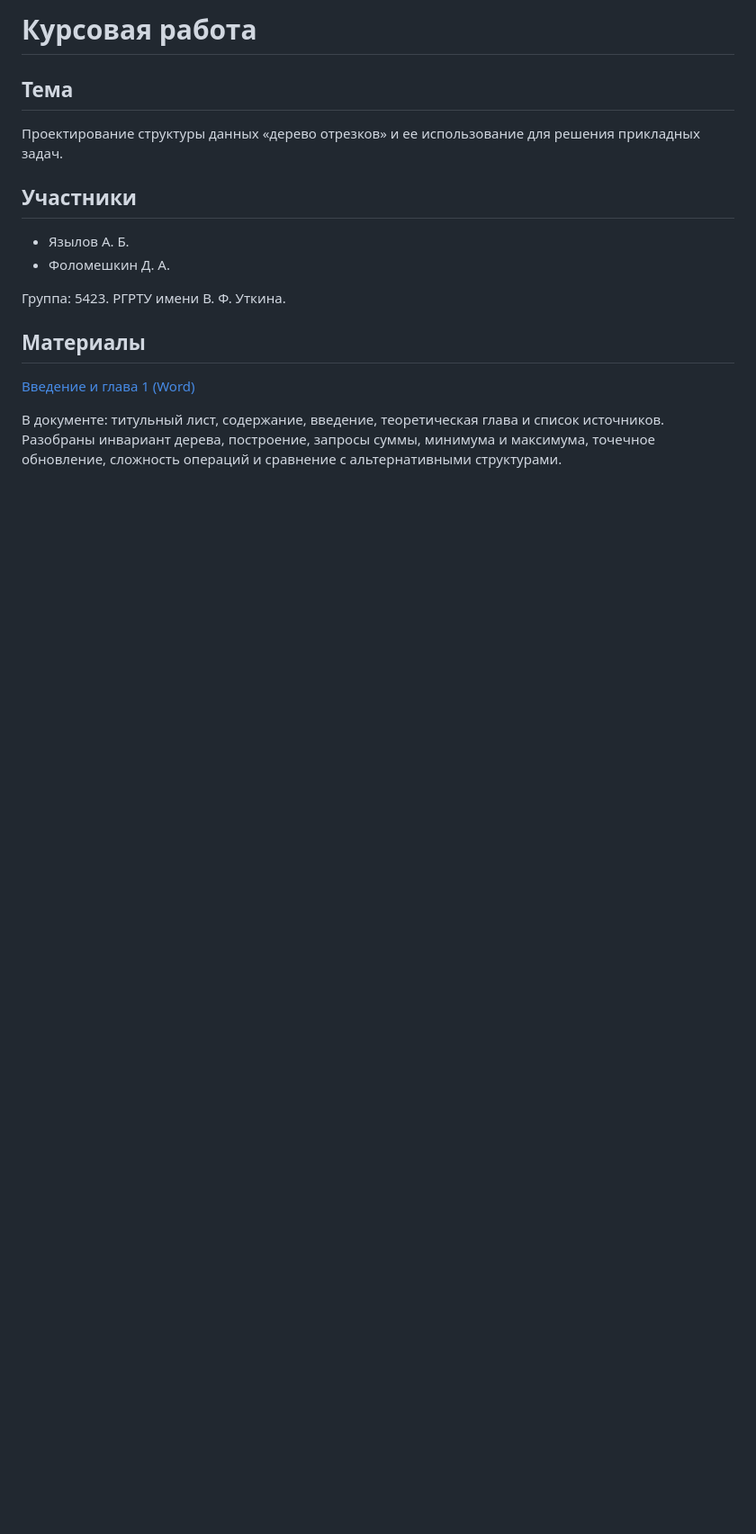
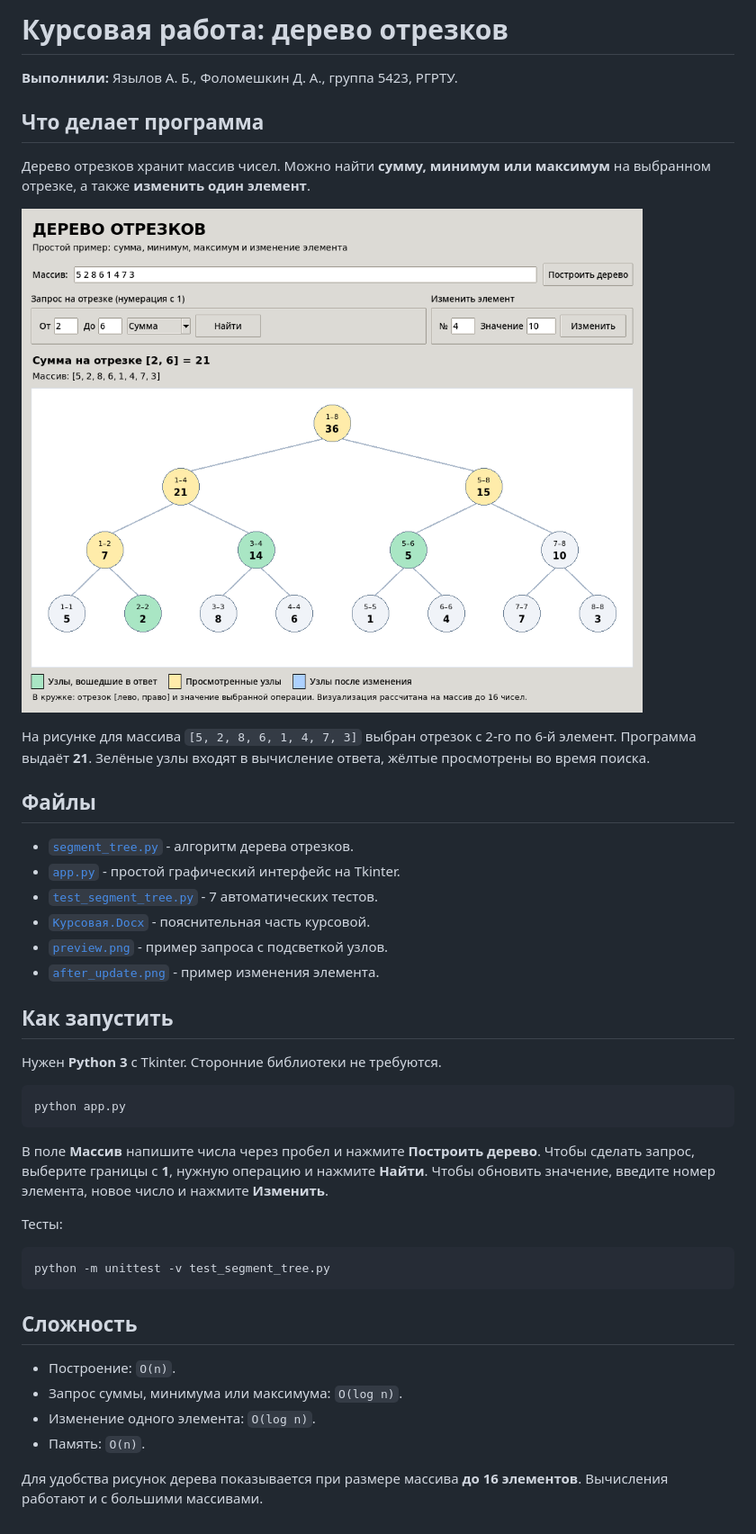
Before and after one commit to kalarin123/algorithms-and-data-structures, a Markdown page: Курсовая работа/README.md, the part around the change. Shown at 90% size. Drawn GitHub-style; pictures changed too: Курсовая работа/preview.png (added); blank space fills up the shorter version.

Commit message:
Добавить простую реализацию дерева отрезков, тесты и визуализацию

````diff
--- a/Курсовая работа/README.md
+++ b/Курсовая работа/README.md
@@ -1,18 +1,45 @@
-# Курсовая работа
+# Курсовая работа: дерево отрезков
 
-## Тема
+**Выполнили:** Язылов А. Б., Фоломешкин Д. А., группа 5423, РГРТУ.
 
-Проектирование структуры данных «дерево отрезков» и ее использование для решения прикладных задач.
+## Что делает программа
 
-## Участники
+Дерево отрезков хранит массив чисел. Можно найти **сумму, минимум или максимум** на выбранном отрезке, а также **изменить один элемент**.
 
-- Язылов А. Б.
-- Фоломешкин Д. А.
+![Пример программы с деревом отрезков](preview.png)
 
-Группа: 5423. РГРТУ имени В. Ф. Уткина.
+На рисунке для массива `[5, 2, 8, 6, 1, 4, 7, 3]` выбран отрезок с 2-го по 6-й элемент. Программа выдаёт **21**. Зелёные узлы входят в вычисление ответа, жёлтые просмотрены во время поиска.
 
-## Материалы
+## Файлы
 
-[Введение и глава 1 (Word)](Курсовая.Docx)
+- [`segment_tree.py`](segment_tree.py) - алгоритм дерева отрезков.
+- [`app.py`](app.py) - простой графический интерфейс на Tkinter.
+- [`test_segment_tree.py`](test_segment_tree.py) - 7 автоматических тестов.
+- [`Курсовая.Docx`](Курсовая.Docx) - пояснительная часть курсовой.
+- [`preview.png`](preview.png) - пример запроса с подсветкой узлов.
+- [`after_update.png`](after_update.png) - пример изменения элемента.
 
-В документе: титульный лист, содержание, введение, теоретическая глава и список источников. Разобраны инвариант дерева, построение, запросы суммы, минимума и максимума, точечное обновление, сложность операций и сравнение с альтернативными структурами.
+## Как запустить
+
+Нужен **Python 3** с Tkinter. Сторонние библиотеки не требуются.
+
+```bash
+python app.py
+```
+
+В поле **Массив** напишите числа через пробел и нажмите **Построить дерево**. Чтобы сделать запрос, выберите границы с **1**, нужную операцию и нажмите **Найти**. Чтобы обновить значение, введите номер элемента, новое число и нажмите **Изменить**.
+
+Тесты:
+
+```bash
+python -m unittest -v test_segment_tree.py
+```
+
+## Сложность
+
+- Построение: `O(n)`.
+- Запрос суммы, минимума или максимума: `O(log n)`.
+- Изменение одного элемента: `O(log n)`.
+- Память: `O(n)`.
+
+Для удобства рисунок дерева показывается при размере массива **до 16 элементов**. Вычисления работают и с большими массивами.
````
Also changed, not shown: Курсовая работа/after_update.png (added), 3 other files.
